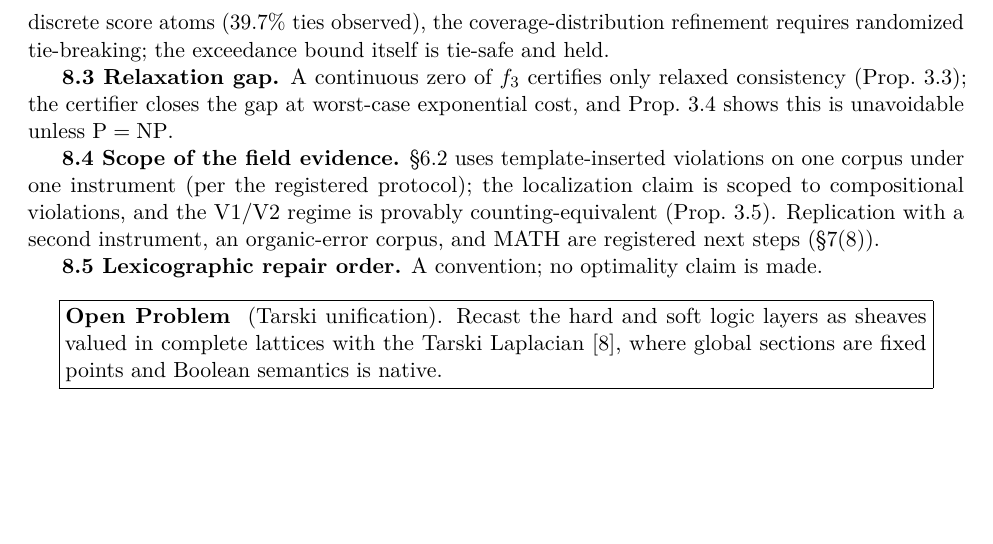
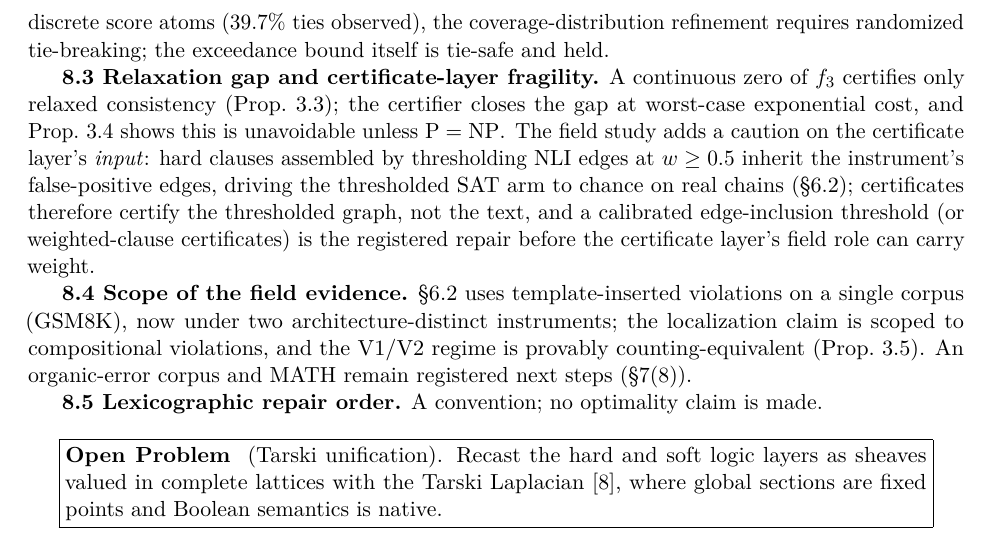
Before and after one commit to researchzhaoluoqing-jpg/semantic-validation-gates, a LaTeX paper (paper/v3_2/main.tex, which reads paper/v3_2/sections/08_limitations.tex): part of page 15 of 17, cut so that both start at the same text, the shorter picture padded with empty space. Compiled offline with pdfLaTeX.

Commit message:
Audit response: 8.4 two-instrument scope update; 8.3 certificate-layer threshold fragility caution
Co-Authored-By: Claude Fable 5 <noreply@anthropic.com>

```diff
--- a/paper/v3_2/sections/08_limitations.tex
+++ b/paper/v3_2/sections/08_limitations.tex
@@ -22,18 +22,24 @@ designated next theoretical step. The field E2 audit adds: with discrete score
 atoms (39.7\% ties observed), the coverage-distribution refinement requires
 randomized tie-breaking; the exceedance bound itself is tie-safe and held.
 
-\textbf{8.3 Relaxation gap.} A continuous zero of $f_3$ certifies only relaxed
-consistency (Prop.~\ref{prop:gap}); the certifier closes the gap at worst-case
-exponential cost, and Prop.~\ref{prop:no-poly} shows this is unavoidable
-unless $\mathrm P=\mathrm{NP}$.
+\textbf{8.3 Relaxation gap and certificate-layer fragility.} A continuous
+zero of $f_3$ certifies only relaxed consistency (Prop.~\ref{prop:gap}); the
+certifier closes the gap at worst-case exponential cost, and
+Prop.~\ref{prop:no-poly} shows this is unavoidable unless
+$\mathrm P=\mathrm{NP}$. The field study adds a caution on the certificate
+layer's \emph{input}: hard clauses assembled by thresholding NLI edges at
+$w\ge 0.5$ inherit the instrument's false-positive edges, driving the
+thresholded SAT arm to chance on real chains (\S\ref{sec:field}); certificates
+therefore certify the thresholded graph, not the text, and a calibrated
+edge-inclusion threshold (or weighted-clause certificates) is the registered
+repair before the certificate layer's field role can carry weight.
 
 \textbf{8.4 Scope of the field evidence.} \S\ref{sec:field} uses
-template-inserted violations on one corpus under one instrument (per the
-registered protocol); the localization claim is scoped to compositional
-violations, and the V1/V2 regime is provably counting-equivalent
-(Prop.~\ref{prop:struct-equiv}). Replication with a second instrument, an
-organic-error corpus, and MATH are registered next steps
-(\S\ref{sec:protocol}(8)).
+template-inserted violations on a single corpus (GSM8K), now under two
+architecture-distinct instruments; the localization claim is scoped to
+compositional violations, and the V1/V2 regime is provably
+counting-equivalent (Prop.~\ref{prop:struct-equiv}). An organic-error corpus
+and MATH remain registered next steps (\S\ref{sec:protocol}(8)).
 
 \textbf{8.5 Lexicographic repair order.} A convention; no optimality claim is
 made.
```
